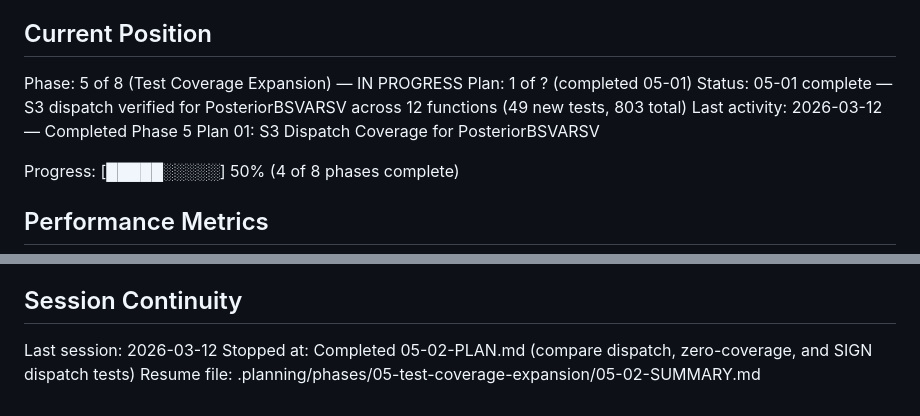
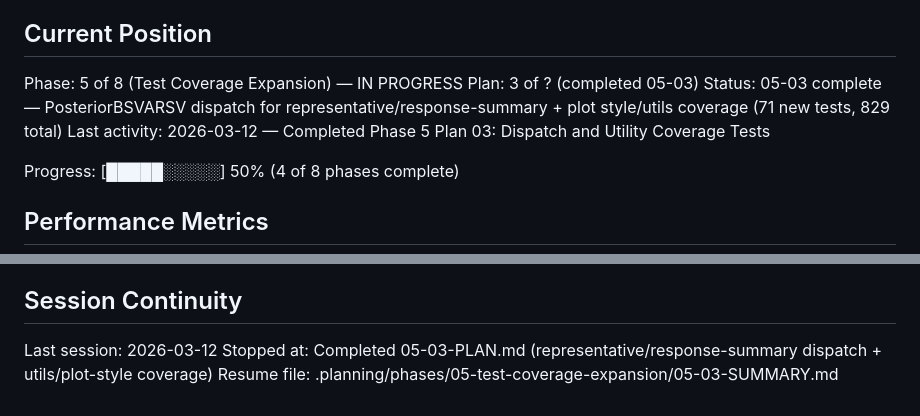
Before and after one commit to DavidZenz/bsvarPost, a Markdown page: .planning/STATE.md, 2 parts joined by grey strips. GitHub-like rendering.

Commit message:
docs(05-03): complete dispatch and utility coverage tests plan
- 05-03-SUMMARY.md: 71 tests across 3 files (representative, response-summary dispatch, utils/plot-style)
- STATE.md: advanced to Plan 03 complete, added Phase 05 fixture and dispatch decisions

```diff
--- a/.planning/STATE.md
+++ b/.planning/STATE.md
@@ -10,9 +10,9 @@ See: .planning/PROJECT.md (updated 2026-03-11)
 ## Current Position
 
 Phase: 5 of 8 (Test Coverage Expansion) — IN PROGRESS
-Plan: 1 of ? (completed 05-01)
-Status: 05-01 complete — S3 dispatch verified for PosteriorBSVARSV across 12 functions (49 new tests, 803 total)
-Last activity: 2026-03-12 — Completed Phase 5 Plan 01: S3 Dispatch Coverage for PosteriorBSVARSV
+Plan: 3 of ? (completed 05-03)
+Status: 05-03 complete — PosteriorBSVARSV dispatch for representative/response-summary + plot style/utils coverage (71 new tests, 829 total)
+Last activity: 2026-03-12 — Completed Phase 5 Plan 03: Dispatch and Utility Coverage Tests
 
 Progress: [█████░░░░░] 50% (4 of 8 phases complete)
 
@@ -117,5 +117,5 @@ None yet.
 ## Session Continuity
 
 Last session: 2026-03-12
-Stopped at: Completed 05-02-PLAN.md (compare dispatch, zero-coverage, and SIGN dispatch tests)
-Resume file: .planning/phases/05-test-coverage-expansion/05-02-SUMMARY.md
+Stopped at: Completed 05-03-PLAN.md (representative/response-summary dispatch + utils/plot-style coverage)
+Resume file: .planning/phases/05-test-coverage-expansion/05-03-SUMMARY.md
```
Also changed, not shown: 1 other file.
